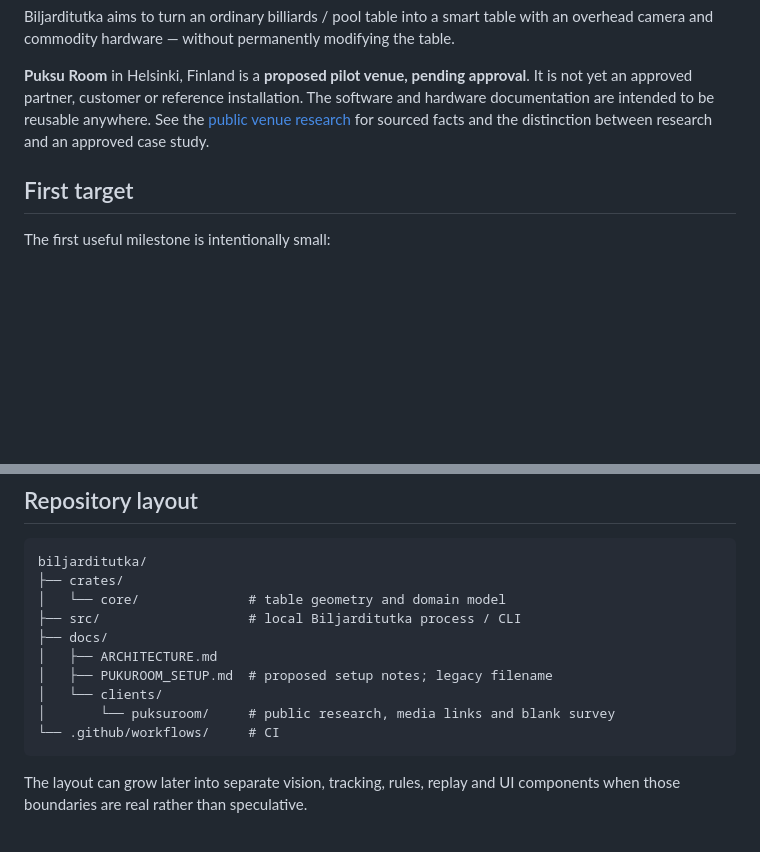
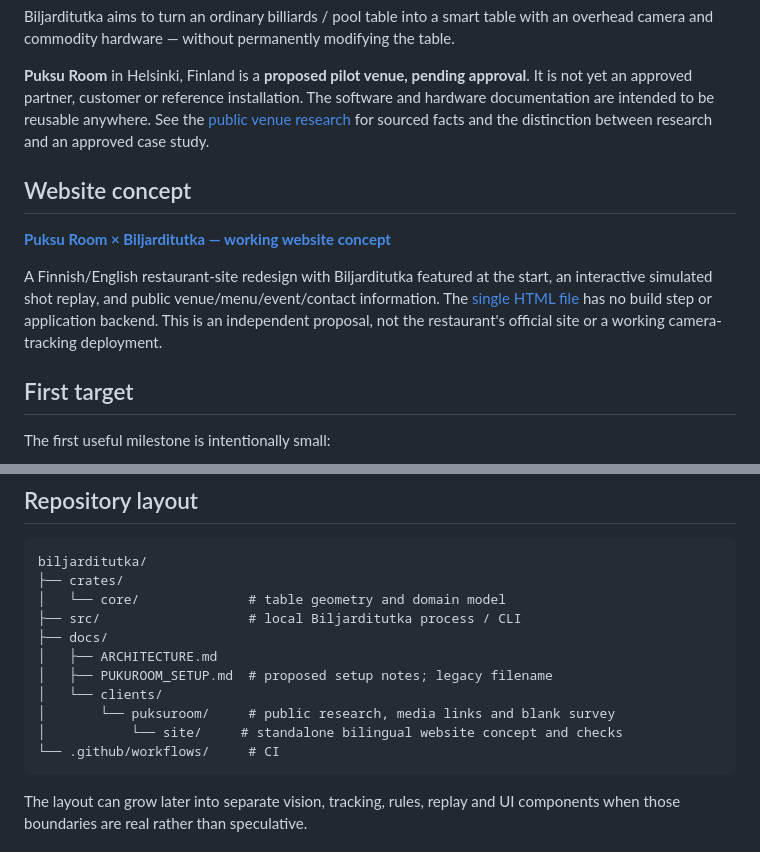
Before and after one commit to timosaarinen/biljarditutka, a Markdown page: README.md, 2 parts joined by grey strips. GitHub-like rendering; blank space fills up the shorter version.

Commit message:
docs: link the working Puksu Room website concept from the project homepage

````diff
--- a/README.md
+++ b/README.md
@@ -9,6 +9,12 @@
 Biljarditutka aims to turn an ordinary billiards / pool table into a smart table with an overhead camera and commodity hardware — without permanently modifying the table.
 
 **Puksu Room** in Helsinki, Finland is a **proposed pilot venue, pending approval**. It is not yet an approved partner, customer or reference installation. The software and hardware documentation are intended to be reusable anywhere. See the [public venue research](docs/clients/puksuroom/README.md) for sourced facts and the distinction between research and an approved case study.
+
+## Website concept
+
+**[Puksu Room × Biljarditutka — working website concept](docs/clients/puksuroom/site/README.md)**
+
+A Finnish/English restaurant-site redesign with Biljarditutka featured at the start, an interactive simulated shot replay, and public venue/menu/event/contact information. The [single HTML file](docs/clients/puksuroom/site/index.html) has no build step or application backend. This is an independent proposal, not the restaurant's official site or a working camera-tracking deployment.
 
 ## First target
 
@@ -50,6 +56,7 @@ biljarditutka/
 │   ├── PUKUROOM_SETUP.md  # proposed setup notes; legacy filename
 │   └── clients/
 │       └── puksuroom/     # public research, media links and blank survey
+│           └── site/     # standalone bilingual website concept and checks
 └── .github/workflows/     # CI
 ```
 
````
